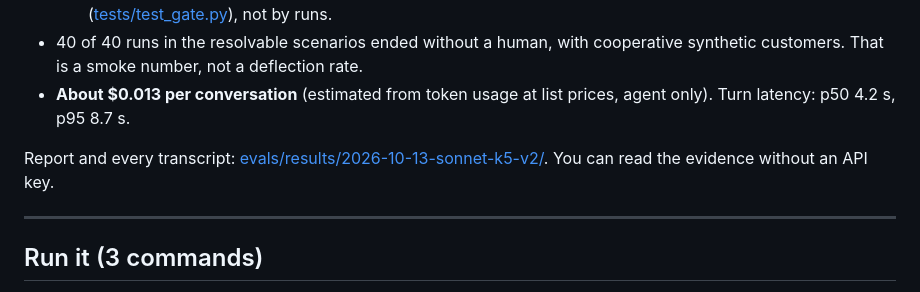
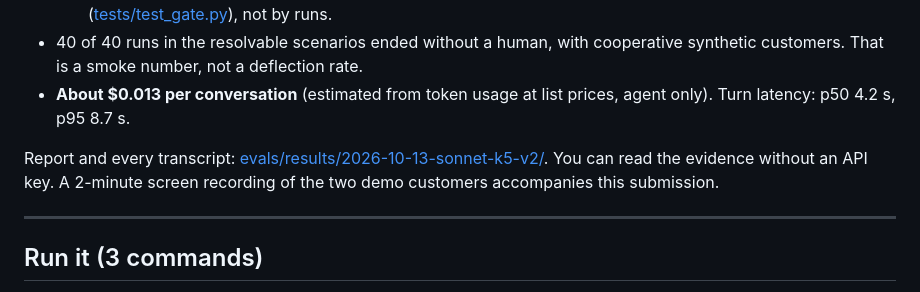
Before and after one commit to madankkumar21/bookly-support-agent, a Markdown page: README.md, the part around the change. GitHub-like rendering.

Commit message:
README: note the accompanying recording
Co-Authored-By: Claude Fable 5.1 <noreply@anthropic.com>

```diff
--- a/README.md
+++ b/README.md
@@ -10,7 +10,7 @@
 - 40 of 40 runs in the resolvable scenarios ended without a human, with cooperative synthetic customers. That is a smoke number, not a deflection rate.
 - **About $0.013 per conversation** (estimated from token usage at list prices, agent only). Turn latency: p50 4.2 s, p95 8.7 s.
 
-Report and every transcript: [evals/results/2026-10-13-sonnet-k5-v2/](evals/results/2026-10-13-sonnet-k5-v2/report.md). You can read the evidence without an API key.
+Report and every transcript: [evals/results/2026-10-13-sonnet-k5-v2/](evals/results/2026-10-13-sonnet-k5-v2/report.md). You can read the evidence without an API key. A 2-minute screen recording of the two demo customers accompanies this submission.
 
 ---
 
```
